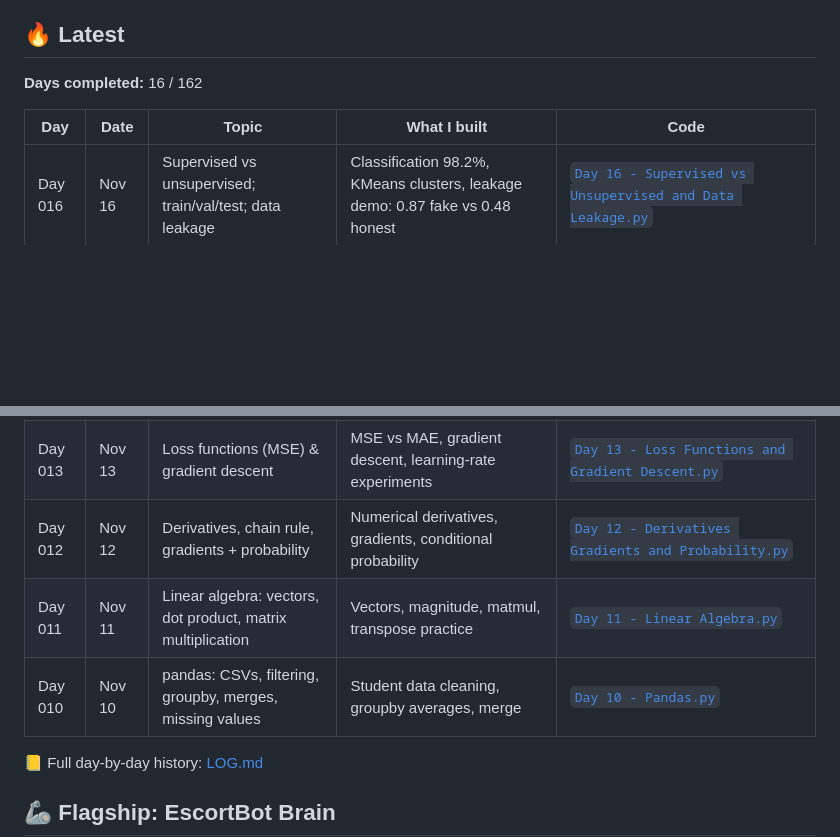
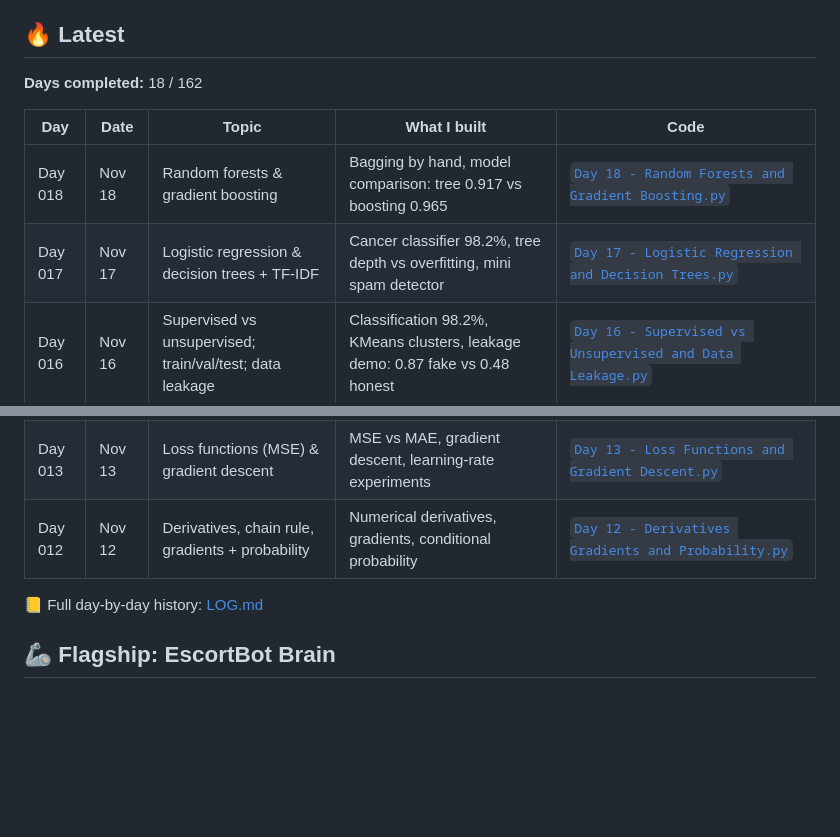
Before and after one commit to Hafsa-Anwar65/AI-Engineering-Log, a Markdown page: README.md, 2 parts joined by grey strips. Rendered like a GitHub page; blank space fills up the shorter version.

Commit message:
day 017-018: logistic regression, trees, random forests, boosting

```diff
--- a/README.md
+++ b/README.md
@@ -43,17 +43,17 @@ I'm **Hafsa Anwar**, an AI & Automation Engineer and Robotics & Intelligent Syst
 
 ## 🔥 Latest
 
-**Days completed:** 16 / 162
+**Days completed:** 18 / 162
 
 | Day | Date | Topic | What I built | Code |
 |---|---|---|---|---|
+| Day 018 | Nov 18 | Random forests & gradient boosting | Bagging by hand, model comparison: tree 0.917 vs boosting 0.965 | [`Day 18 - Random Forests and Gradient Boosting.py`](./Week-03-Scikit-Learn%20ML/Day%2018%20-%20Random%20Forests%20and%20Gradient%20Boosting.py) |
+| Day 017 | Nov 17 | Logistic regression & decision trees + TF-IDF | Cancer classifier 98.2%, tree depth vs overfitting, mini spam detector | [`Day 17 - Logistic Regression and Decision Trees.py`](./Week-03-Scikit-Learn%20ML/Day%2017%20-%20Logistic%20Regression%20and%20Decision%20Trees.py) |
 | Day 016 | Nov 16 | Supervised vs unsupervised; train/val/test; data leakage | Classification 98.2%, KMeans clusters, leakage demo: 0.87 fake vs 0.48 honest | [`Day 16 - Supervised vs Unsupervised and Data Leakage.py`](./Week-03-Scikit-Learn%20ML/Day%2016%20-%20Supervised%20vs%20Unsupervised%20and%20Data%20Leakage.py) |
 | Day 015 | Nov 15 | Week 2 review + first look at scikit-learn | Week 2 self-check, EDA on breast cancer data, sklearn = NumPy least squares | [`Day 15 - Week 2 Review and First Look at scikit-learn.py`](./Week-03-Scikit-Learn%20ML/Day%2015%20-%20Week%202%20Review%20and%20First%20Look%20at%20scikit-learn.py) |
 | Day 014 | Nov 14 | 🛠️ Week 2 project | Linear regression from scratch in NumPy: R² 0.95, matches np.polyfit, 7 tests | [`linear_regression.py`](./Week-02-NumPy%20Pandas%20Math/Day%2014%20-%20Linear%20Regression%20Project/linear_regression.py) |
 | Day 013 | Nov 13 | Loss functions (MSE) & gradient descent | MSE vs MAE, gradient descent, learning-rate experiments | [`Day 13 - Loss Functions and Gradient Descent.py`](./Week-02-NumPy%20Pandas%20Math/Day%2013%20-%20Loss%20Functions%20and%20Gradient%20Descent.py) |
 | Day 012 | Nov 12 | Derivatives, chain rule, gradients + probability | Numerical derivatives, gradients, conditional probability | [`Day 12 - Derivatives Gradients and Probability.py`](./Week-02-NumPy%20Pandas%20Math/Day%2012%20-%20Derivatives%20Gradients%20and%20Probability.py) |
-| Day 011 | Nov 11 | Linear algebra: vectors, dot product, matrix multiplication | Vectors, magnitude, matmul, transpose practice | [`Day 11 - Linear Algebra.py`](./Week-02-NumPy%20Pandas%20Math/Day%2011%20-%20Linear%20Algebra.py) |
-| Day 010 | Nov 10 | pandas: CSVs, filtering, groupby, merges, missing values | Student data cleaning, groupby averages, merge | [`Day 10 - Pandas.py`](./Week-02-NumPy%20Pandas%20Math/Day%2010%20-%20Pandas.py) |
 
 📒 Full day-by-day history: [LOG.md](./LOG.md)
 
```
Also changed, not shown: other parts of README.md (+5 -5 lines), LOG.md (+2 -0 lines), Week-03-Scikit-Learn ML/Notes.md (+158 -1 lines), Week-03-Scikit-Learn ML/day15_radius_hist.png, 2 other files.
